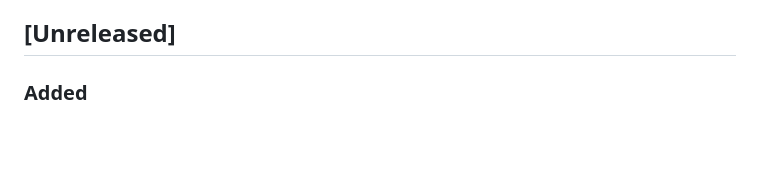
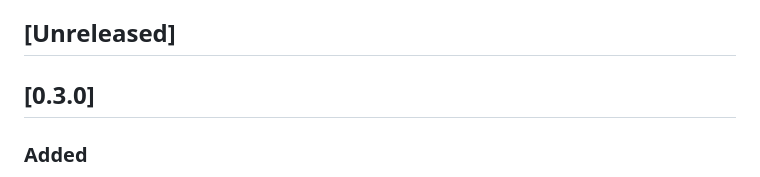
Before and after one commit to bilal-/sous, a Markdown page: CHANGELOG.md, the part around the change. Drawn GitHub-style; blank space fills up the shorter version.

Commit message:
Release 0.3.0
Co-Authored-By: Claude Opus 5.5 (1M context) <noreply@anthropic.com>

```diff
--- a/CHANGELOG.md
+++ b/CHANGELOG.md
@@ -6,6 +6,8 @@ commands and flags may change between minor versions; data files are always
 upgraded, never broken.
 
 ## [Unreleased]
+
+## [0.3.0]
 
 ### Added
 * Runs: hand a task to an agent that works on it in the background, and
```
